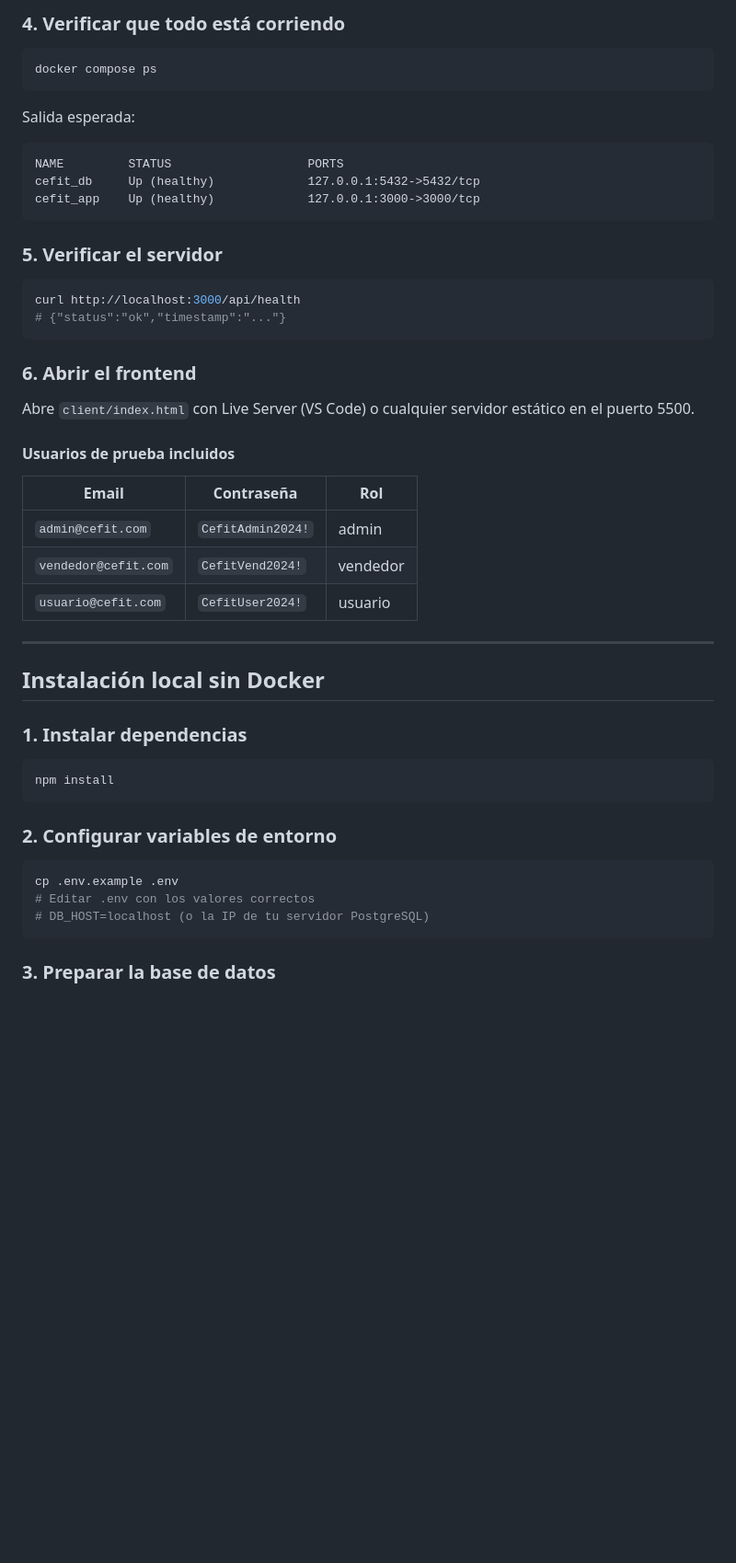
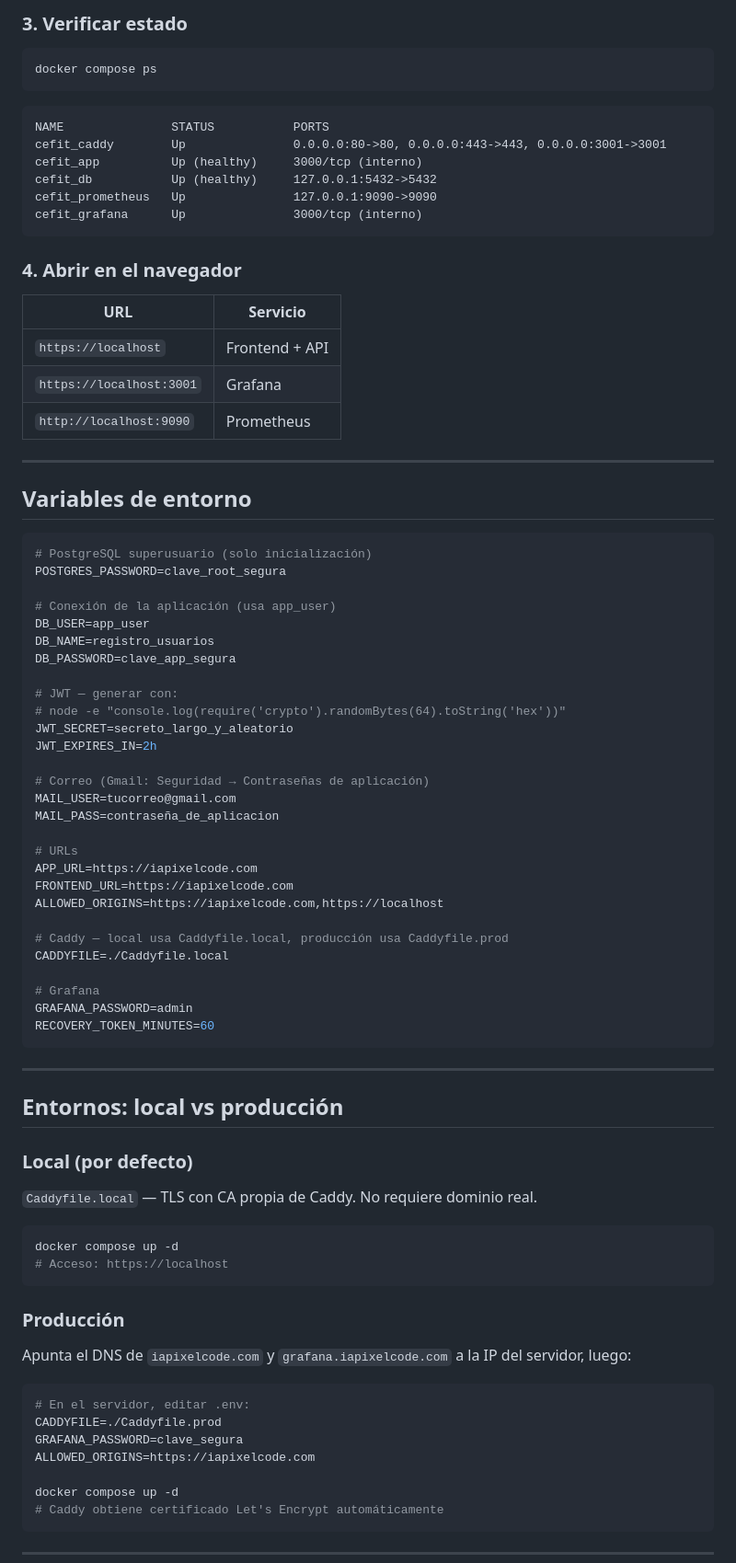
Before and after one commit to darwinyusef/hardening_server_node, a Markdown page: README.md, the part around one of its changes. Shown at 92% size. Rendered like a GitHub page; blank space fills up the shorter version.

Commit message:
server datas de prueba

````diff
--- a/README.md
+++ b/README.md
@@ -72,54 +74,88 @@ Docker ejecuta automáticamente en el **primer arranque**:
 
-### 4. Verificar que todo está corriendo
+### 3. Verificar estado
 
 ```bash
 docker compose ps
 ```
 
-Salida esperada:
-
 ```
-NAME         STATUS                   PORTS
-cefit_db     Up (healthy)             127.0.0.1:5432->5432/tcp
-cefit_app    Up (healthy)             127.0.0.1:3000->3000/tcp
+NAME               STATUS           PORTS
+cefit_caddy        Up               0.0.0.0:80->80, 0.0.0.0:443->443, 0.0.0.0:3001->3001
+cefit_app          Up (healthy)     3000/tcp (interno)
+cefit_db           Up (healthy)     127.0.0.1:5432->5432
+cefit_prometheus   Up               127.0.0.1:9090->9090
+cefit_grafana      Up               3000/tcp (interno)
 ```
 
-### 5. Verificar el servidor
+### 4. Abrir en el navegador
 
-```bash
-curl http://localhost:3000/api/health
-# {"status":"ok","timestamp":"..."}
-```
-
-### 6. Abrir el frontend
-
-Abre `client/index.html` con Live Server (VS Code) o cualquier servidor estático en el puerto 5500.
-
-#### Usuarios de prueba incluidos
-
-| Email | Contraseña | Rol |
-|---|---|---|
-| `admin@cefit.com` | `CefitAdmin2024!` | admin |
-| `vendedor@cefit.com` | `CefitVend2024!` | vendedor |
-| `usuario@cefit.com` | `CefitUser2024!` | usuario |
+| URL | Servicio |
+|---|---|
+| `https://localhost` | Frontend + API |
+| `https://localhost:3001` | Grafana |
+| `http://localhost:9090` | Prometheus |
 
 ---
 
-## Instalación local sin Docker
+## Variables de entorno
 
-### 1. Instalar dependencias
+```env
+# PostgreSQL superusuario (solo inicialización)
+POSTGRES_PASSWORD=clave_root_segura
+
+# Conexión de la aplicación (usa app_user)
+DB_USER=app_user
+DB_NAME=registro_usuarios
+DB_PASSWORD=clave_app_segura
+
+# JWT — generar con:
+# node -e "console.log(require('crypto').randomBytes(64).toString('hex'))"
+JWT_SECRET=secreto_largo_y_aleatorio
+JWT_EXPIRES_IN=2h
+
+# Correo (Gmail: Seguridad → Contraseñas de aplicación)
+MAIL_USER=tucorreo@gmail.com
+MAIL_PASS=contraseña_de_aplicacion
+
+# URLs
+APP_URL=https://iapixelcode.com
+FRONTEND_URL=https://iapixelcode.com
+ALLOWED_ORIGINS=https://iapixelcode.com,https://localhost
+
+# Caddy — local usa Caddyfile.local, producción usa Caddyfile.prod
+CADDYFILE=./Caddyfile.local
+
+# Grafana
+GRAFANA_PASSWORD=admin
+RECOVERY_TOKEN_MINUTES=60
+```
+
+---
+
+## Entornos: local vs producción
+
+### Local (por defecto)
+
+`Caddyfile.local` — TLS con CA propia de Caddy. No requiere dominio real.
 
 ```bash
-npm install
+docker compose up -d
+# Acceso: https://localhost
 ```
 
-### 2. Configurar variables de entorno
+### Producción
+
+Apunta el DNS de `iapixelcode.com` y `grafana.iapixelcode.com` a la IP del servidor, luego:
 
 ```bash
-cp .env.example .env
-# Editar .env con los valores correctos
-# DB_HOST=localhost (o la IP de tu servidor PostgreSQL)
+# En el servidor, editar .env:
+CADDYFILE=./Caddyfile.prod
+GRAFANA_PASSWORD=clave_segura
+ALLOWED_ORIGINS=https://iapixelcode.com
+
+docker compose up -d
+# Caddy obtiene certificado Let's Encrypt automáticamente
 ```
 
-### 3. Preparar la base de datos
+---
 
````
Also changed, not shown: other parts of README.md (+139 -120 lines).
